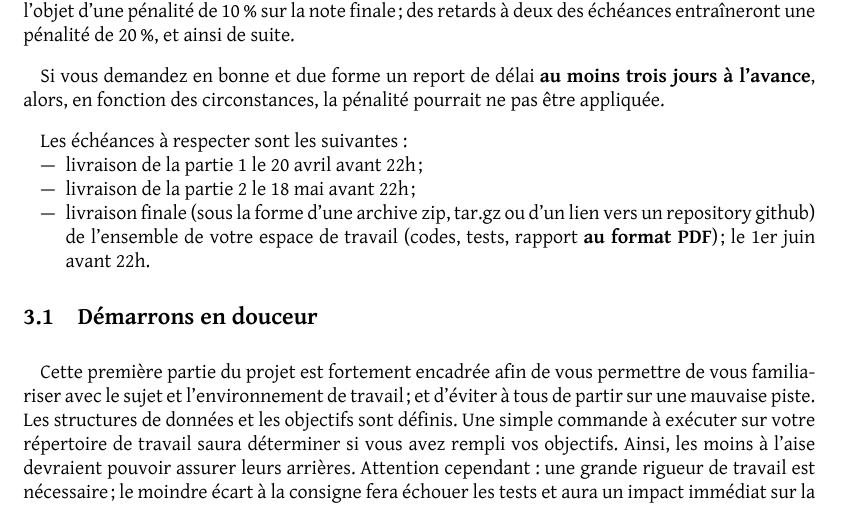
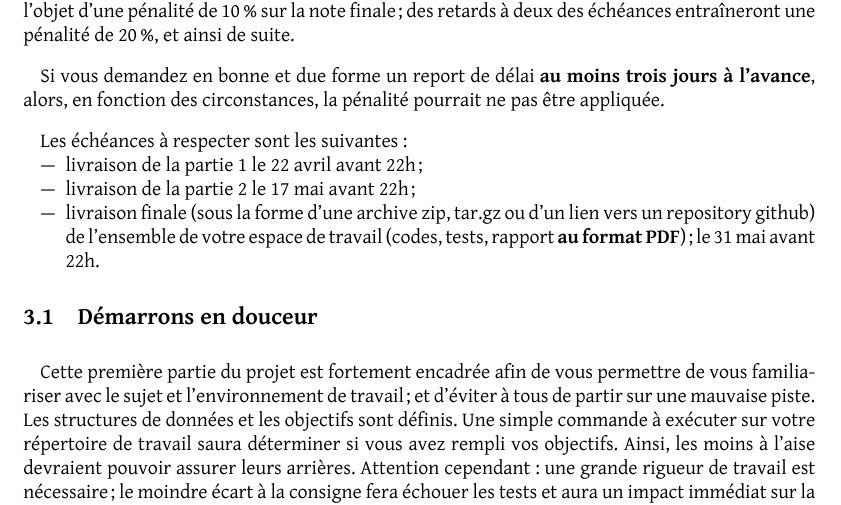
Before and after one commit to xoolive/raytracer, a LaTeX document (tex/sujet/sujet.tex): part of page 6 of 9, cut so that both start at the same text. Compiled offline with XeLaTeX; a missing font is replaced by an installed copy or a similar font; a LaTeX package or settings file that is missing is left out.

Commit message:
Mise à jour aux nouvelles dates de rendu

```diff
--- a/tex/sujet/sujet.tex
+++ b/tex/sujet/sujet.tex
@@ -439,11 +439,11 @@ ne pas être appliquée.
 
 Les échéances à respecter sont les suivantes:
 \begin{itemize}
-    \item livraison de la partie 1 le 20 avril avant 22h;
-    \item livraison de la partie 2 le 18 mai avant 22h;
+    \item livraison de la partie 1 le 22 avril avant 22h;
+    \item livraison de la partie 2 le 17 mai avant 22h;
     \item livraison finale (sous la forme d'une archive zip, tar.gz ou d'un lien
         vers un repository github) de l'ensemble de votre espace de travail
-        (codes, tests, rapport \textbf{au format PDF}); le 1er juin avant 22h.
+        (codes, tests, rapport \textbf{au format PDF}); le 31 mai avant 22h.
 \end{itemize}
 
 \begin{table}
```
Also changed, not shown: README.md, tex/sujet/sujet.pdf.
